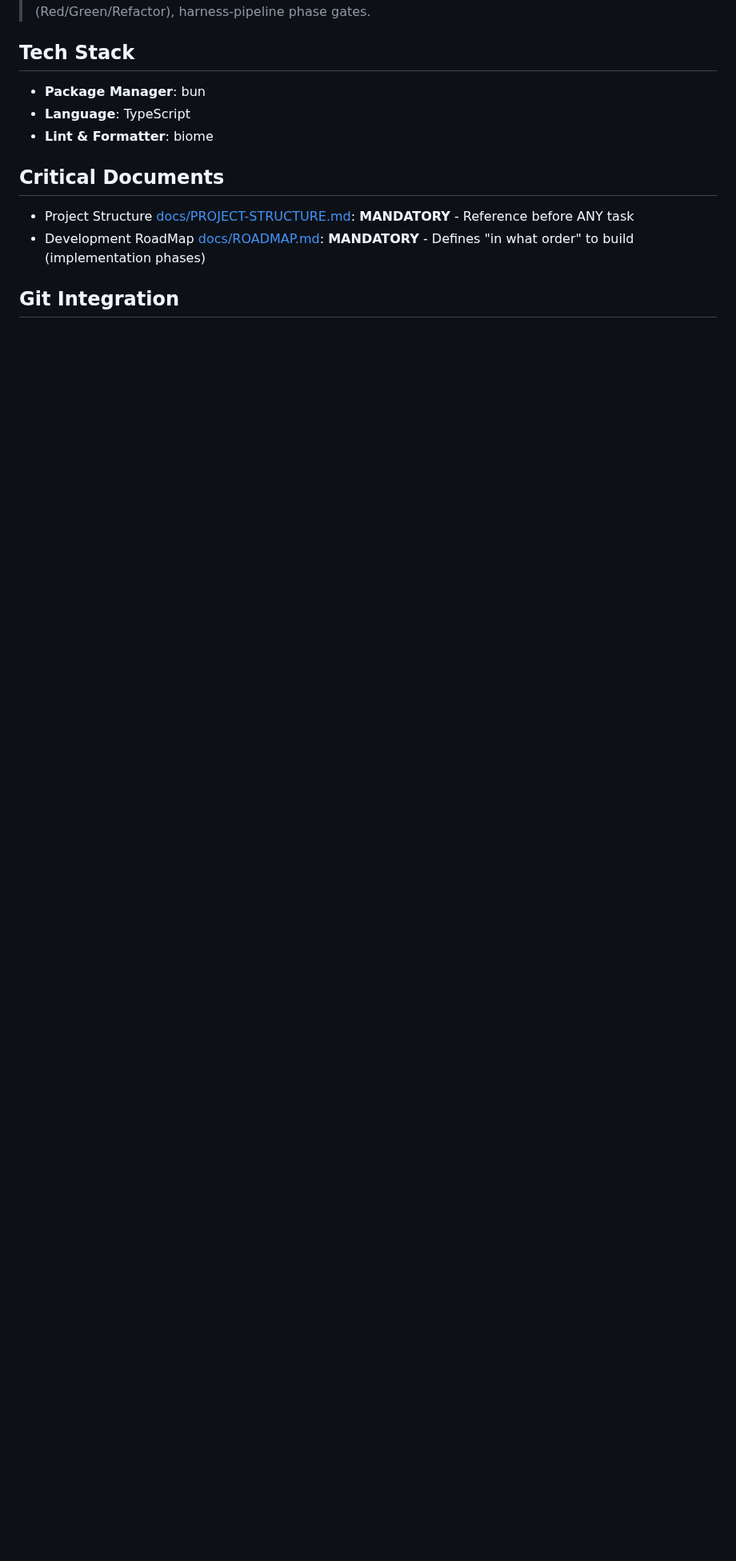
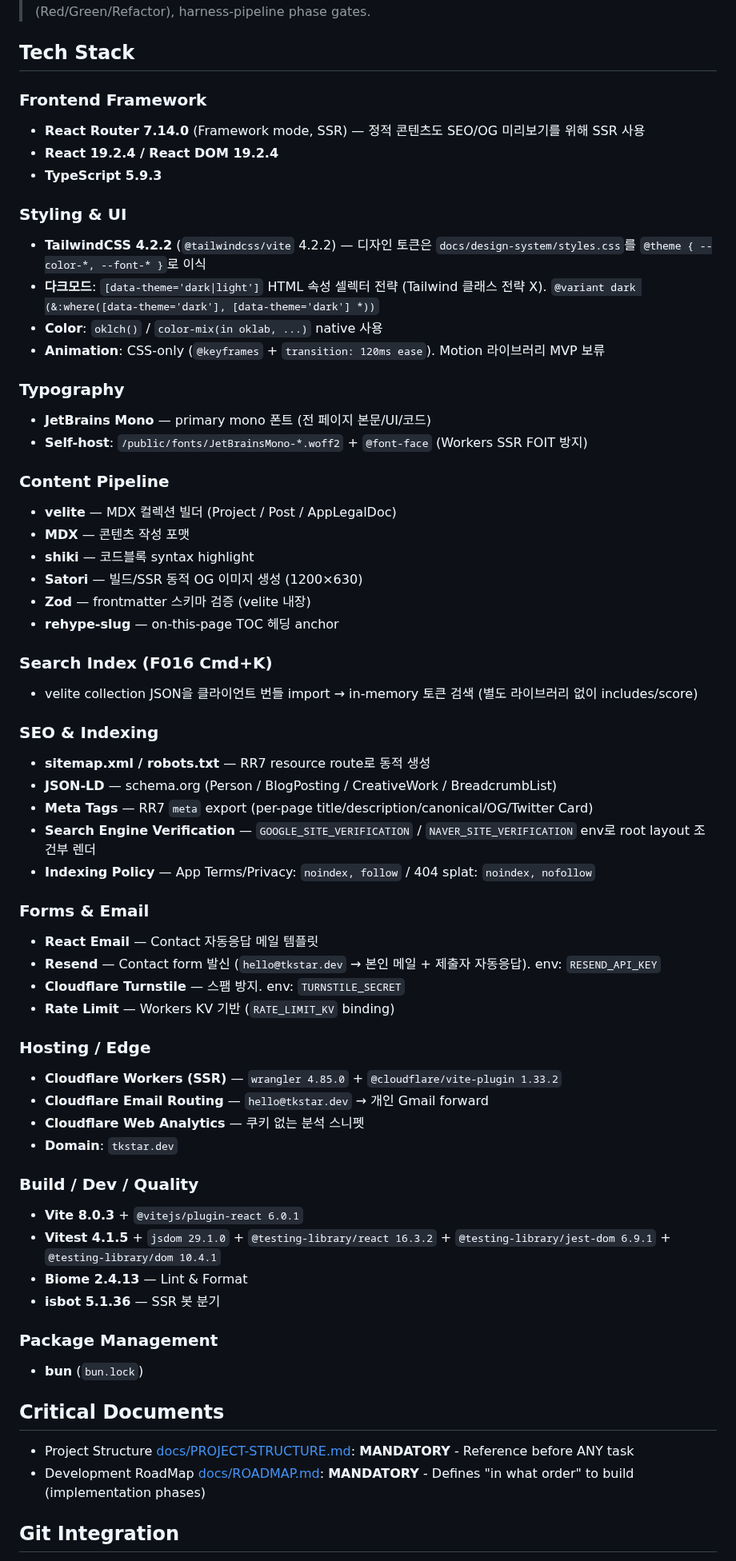
Before and after one commit to onepunch-tk/tkstar-dev-site, a Markdown page: CLAUDE.md, the part around one of its changes. Shown at 80% size. GitHub-like rendering; blank space fills up the shorter version.

Commit message:
📝 docs: align CLAUDE.md Project Overview & Tech Stack with PRD (#3)
Project Overview를 placeholder에서 tkstarDev 실제 서비스 정의(B2B/B2C
듀얼 청중, static MDX, Cmd+K 검색 우선)로 교체. Tech Stack을 단순
3줄(bun/TS/biome)에서 PRD §Tech Stack 정본 기준 8개 섹션으로 확장 —
버전·환경변수·다크모드 [data-theme] 전략·indexing policy까지 포함.

Co-authored-by: Claude Opus 4.7 (1M context) <noreply@anthropic.com>

```diff
--- a/CLAUDE.md
+++ b/CLAUDE.md
@@ -17,9 +20,60 @@
 > **Goal-Driven Execution**: Transform tasks into verifiable success criteria. Reject weak criteria like "make it work" — request clarification. Multi-step tasks: state a brief plan with per-step verification. Domain applications: tdd/SKILL.md (Red/Green/Refactor), harness-pipeline phase gates.
 
 ## Tech Stack
-- **Package Manager**: bun
-- **Language**: TypeScript
-- **Lint & Formatter**: biome
+
+### Frontend Framework
+- **React Router 7.14.0** (Framework mode, SSR) — 정적 콘텐츠도 SEO/OG 미리보기를 위해 SSR 사용
+- **React 19.2.4 / React DOM 19.2.4**
+- **TypeScript 5.9.3**
+
+### Styling & UI
+- **TailwindCSS 4.2.2** (`@tailwindcss/vite` 4.2.2) — 디자인 토큰은 `docs/design-system/styles.css`를 `@theme { --color-*, --font-* }`로 이식
+- **다크모드**: `[data-theme='dark|light']` HTML 속성 셀렉터 전략 (Tailwind 클래스 전략 X). `@variant dark (&:where([data-theme='dark'], [data-theme='dark'] *))`
+- **Color**: `oklch()` / `color-mix(in oklab, ...)` native 사용
+- **Animation**: CSS-only (`@keyframes` + `transition: 120ms ease`). Motion 라이브러리 MVP 보류
+
+### Typography
+- **JetBrains Mono** — primary mono 폰트 (전 페이지 본문/UI/코드)
+- **Self-host**: `/public/fonts/JetBrainsMono-*.woff2` + `@font-face` (Workers SSR FOIT 방지)
+
+### Content Pipeline
+- **velite** — MDX 컬렉션 빌더 (Project / Post / AppLegalDoc)
+- **MDX** — 콘텐츠 작성 포맷
+- **shiki** — 코드블록 syntax highlight
+- **Satori** — 빌드/SSR 동적 OG 이미지 생성 (1200×630)
+- **Zod** — frontmatter 스키마 검증 (velite 내장)
+- **rehype-slug** — on-this-page TOC 헤딩 anchor
+
+### Search Index (F016 Cmd+K)
+- velite collection JSON을 클라이언트 번들 import → in-memory 토큰 검색 (별도 라이브러리 없이 includes/score)
+
+### SEO & Indexing
+- **sitemap.xml / robots.txt** — RR7 resource route로 동적 생성
+- **JSON-LD** — schema.org (Person / BlogPosting / CreativeWork / BreadcrumbList)
+- **Meta Tags** — RR7 `meta` export (per-page title/description/canonical/OG/Twitter Card)
+- **Search Engine Verification** — `GOOGLE_SITE_VERIFICATION` / `NAVER_SITE_VERIFICATION` env로 root layout 조건부 렌더
+- **Indexing Policy** — App Terms/Privacy: `noindex, follow` / 404 splat: `noindex, nofollow`
+
+### Forms & Email
+- **React Email** — Contact 자동응답 메일 템플릿
+- **Resend** — Contact form 발신 (`hello@tkstar.dev` → 본인 메일 + 제출자 자동응답). env: `RESEND_API_KEY`
+- **Cloudflare Turnstile** — 스팸 방지. env: `TURNSTILE_SECRET`
+- **Rate Limit** — Workers KV 기반 (`RATE_LIMIT_KV` binding)
+
+### Hosting / Edge
+- **Cloudflare Workers (SSR)** — `wrangler 4.85.0` + `@cloudflare/vite-plugin 1.33.2`
+- **Cloudflare Email Routing** — `hello@tkstar.dev` → 개인 Gmail forward
+- **Cloudflare Web Analytics** — 쿠키 없는 분석 스니펫
+- **Domain**: `tkstar.dev`
+
+### Build / Dev / Quality
+- **Vite 8.0.3** + `@vitejs/plugin-react 6.0.1`
+- **Vitest 4.1.5** + `jsdom 29.1.0` + `@testing-library/react 16.3.2` + `@testing-library/jest-dom 6.9.1` + `@testing-library/dom 10.4.1`
+- **Biome 2.4.13** — Lint & Format
+- **isbot 5.1.36** — SSR 봇 분기
+
+### Package Management
+- **bun** (`bun.lock`)
 
 ## Critical Documents
 - Project Structure [docs/PROJECT-STRUCTURE.md](docs/PROJECT-STRUCTURE.md): **MANDATORY** - Reference before ANY task
```
Also changed, not shown: other parts of CLAUDE.md (+7 -4 lines).
